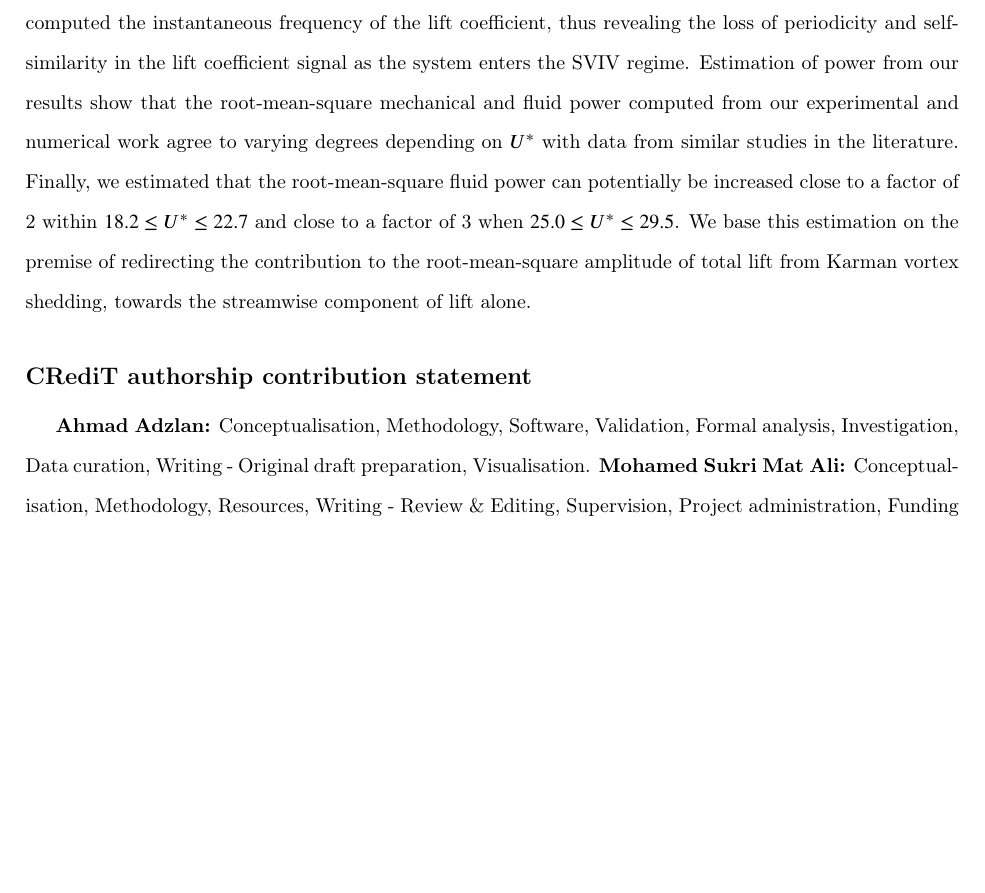
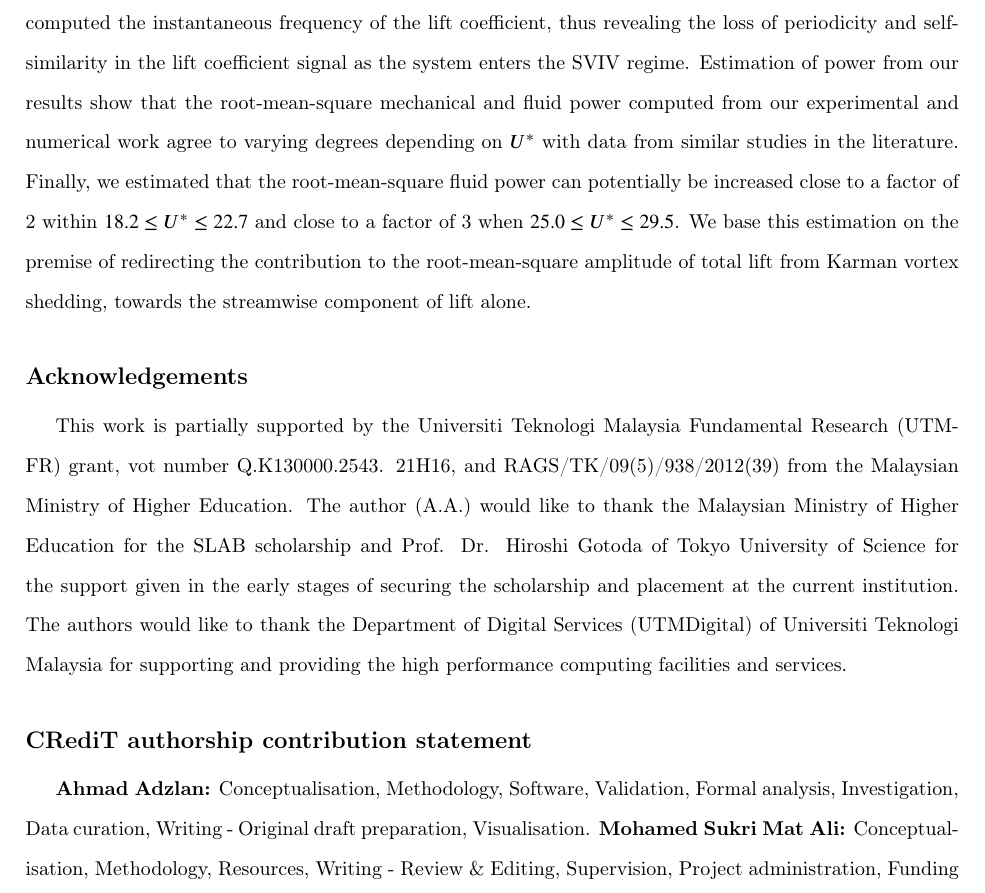
Before and after one commit to faadzlan/oe2020Revised, a LaTeX paper (manuscript.tex): part of page 35 of 38, cut so that both start at the same text, the shorter picture padded with empty space. Compiled offline with pdfLaTeX; a LaTeX package or settings file that is missing is left out.

Commit message:
Added acknowledgements to the manuscript.

```diff
--- a/manuscript.tex
+++ b/manuscript.tex
@@ -817,6 +817,9 @@ In this study, we numerically investigated the temporal evolution of the lift co
 %author credit taxonomy contribution roles tagged using \verb+\credit+
 %in frontmatter.
 %
+\section*{Acknowledgements}
+This work is partially supported by the Universiti Teknologi Malaysia Fundamental Research (UTM-FR) grant, vot number Q.K130000.2543.
+21H16, and RAGS/TK/09(5)/938/2012(39) from the Malaysian Ministry of Higher Education. The author (A.A.) would like to thank the Malaysian Ministry of Higher Education for the SLAB scholarship and Prof. Dr. Hiroshi Gotoda of Tokyo University of Science for the support given in the early stages of securing the scholarship and placement at the current institution. The authors would like to thank the Department of Digital Services (UTMDigital) of Universiti Teknologi Malaysia for supporting and providing the high performance computing facilities and services.
 
 \printcredits
 
```
